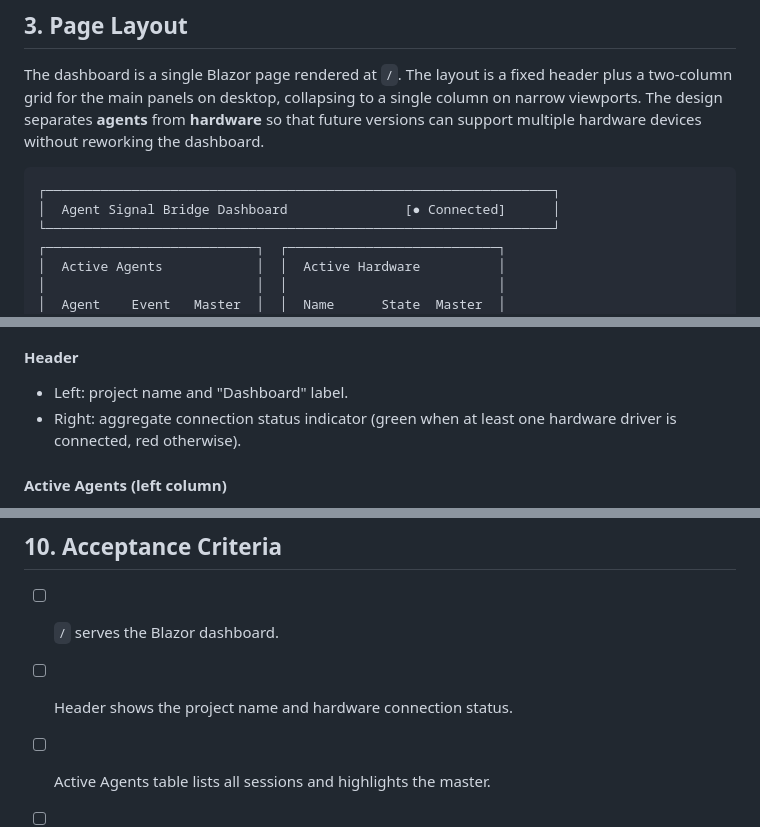
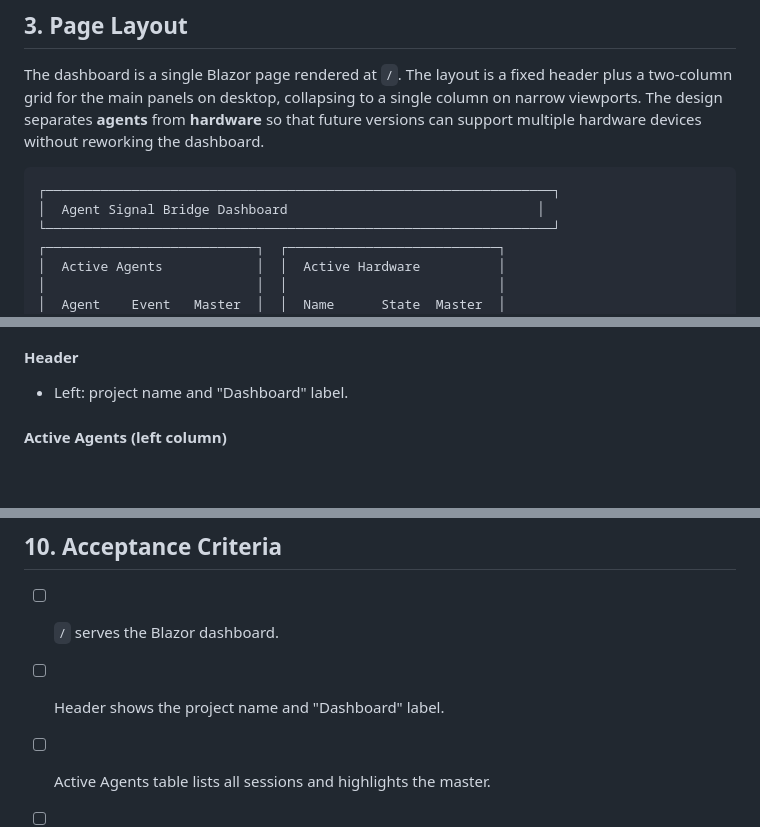
Before and after one commit to longkerdandy/agent-traffic-light, a Markdown page: docs/plan/v0.4-blazor-dashboard-plan.md, 3 parts joined by grey strips. Rendered like a GitHub page; blank space fills up the shorter version.

Commit message:
docs(v0.4): remove connection indicator from header

````diff
--- a/docs/plan/v0.4-blazor-dashboard-plan.md
+++ b/docs/plan/v0.4-blazor-dashboard-plan.md
@@ -30,7 +30,7 @@ The dashboard is a single Blazor page rendered at `/`. The layout is a fixed hea
 
 ```text
 ┌─────────────────────────────────────────────────────────────────┐
-│  Agent Signal Bridge Dashboard               [● Connected]      │
+│  Agent Signal Bridge Dashboard                                │
 └─────────────────────────────────────────────────────────────────┘
 ┌───────────────────────────┐  ┌───────────────────────────┐
 │  Active Agents            │  │  Active Hardware          │
@@ -56,7 +56,6 @@ The dashboard is a single Blazor page rendered at `/`. The layout is a fixed hea
 
 #### Header
 - Left: project name and "Dashboard" label.
-- Right: aggregate connection status indicator (green when at least one hardware driver is connected, red otherwise).
 
 #### Active Agents (left column)
 - Table with columns: Agent ID, Agent Name, Last Event, Master, Last Seen.
@@ -196,7 +195,7 @@ No new configuration sections are required. The dashboard uses the existing `Ser
 ## 10. Acceptance Criteria
 
 - [ ] `/` serves the Blazor dashboard.
-- [ ] Header shows the project name and hardware connection status.
+- [ ] Header shows the project name and "Dashboard" label.
 - [ ] Active Agents table lists all sessions and highlights the master.
 - [ ] Active Hardware table shows the current command, connection status, master agent, and last updated time.
 - [ ] Manual Controls can send any canonical `AgentEvent` to `/hook`.
````
